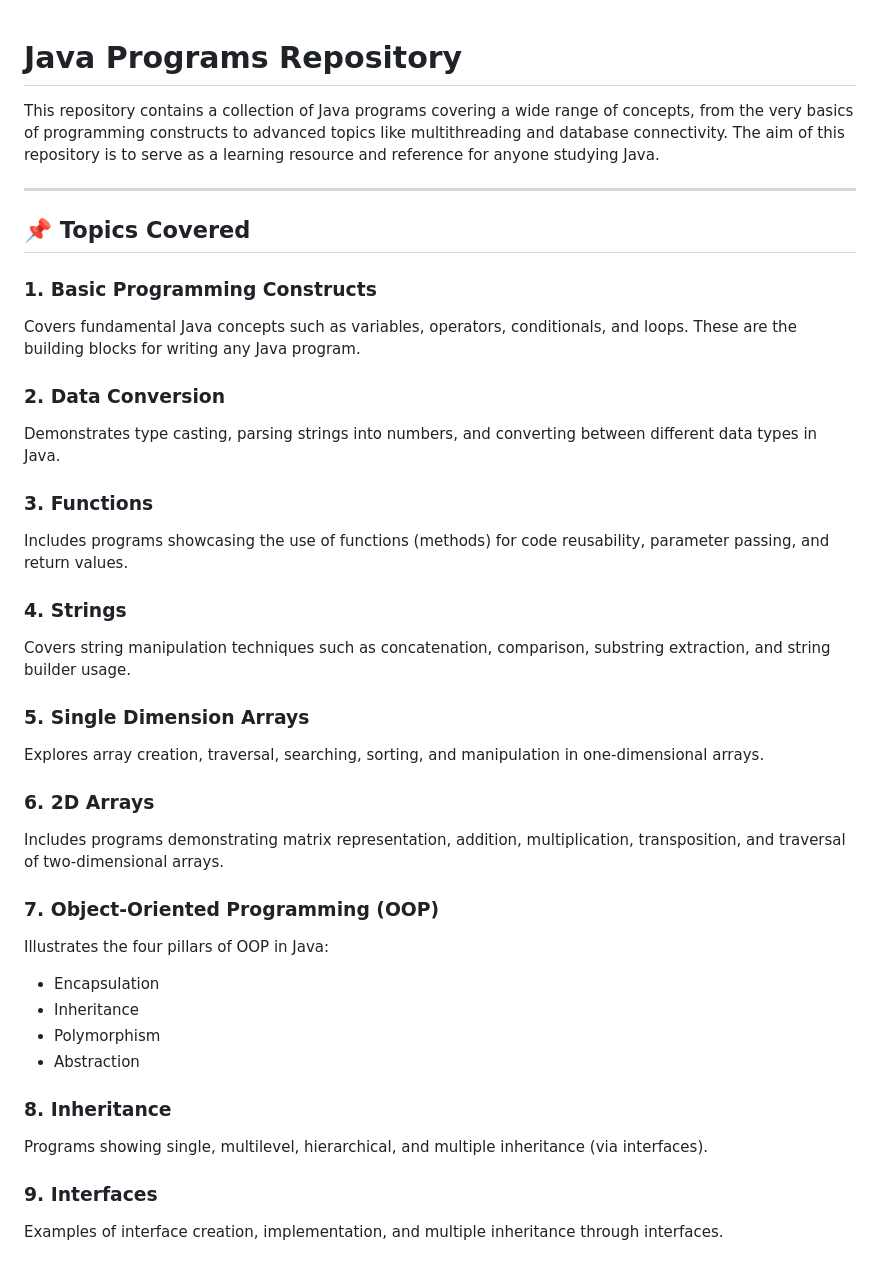
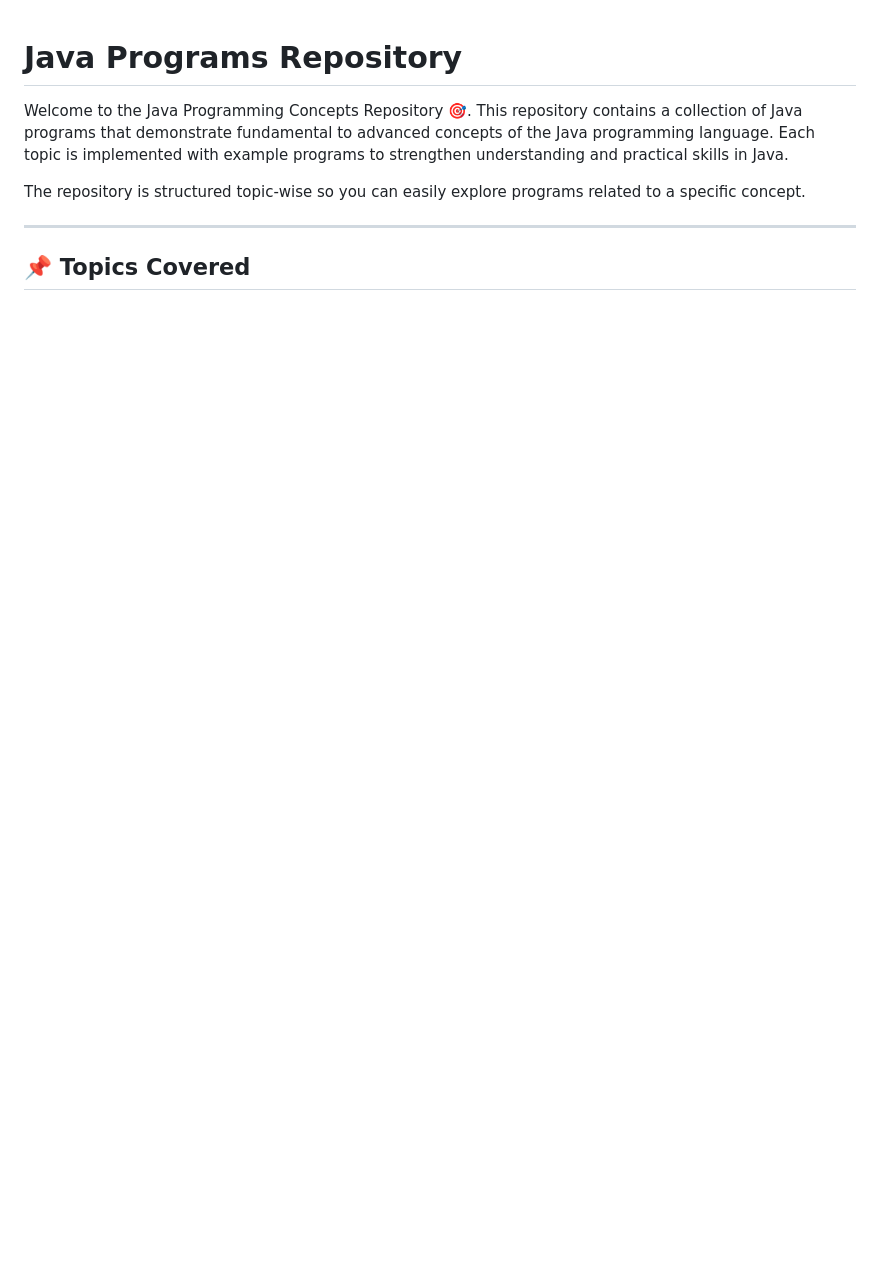
Before and after one commit to coder-Rishi05/JAVA_PROGRAMS, a Markdown page: readme.md, the part around the change printed below. Drawn GitHub-style; blank space fills up the shorter version.

```diff
--- a/readme.md
+++ b/readme.md
@@ -1,39 +1,11 @@
 # Java Programs Repository
 
-This repository contains a collection of Java programs covering a wide range of concepts, from the very basics of programming constructs to advanced topics like multithreading and database connectivity. The aim of this repository is to serve as a learning resource and reference for anyone studying Java.
+Welcome to the Java Programming Concepts Repository 🎯.
+This repository contains a collection of Java programs that demonstrate fundamental to advanced concepts of the Java programming language. Each topic is implemented with example programs to strengthen understanding and practical skills in Java.
+
+The repository is structured topic-wise so you can easily explore programs related to a specific concept.
 
 ---
 
 ## 📌 Topics Covered
 
-### 1. Basic Programming Constructs
-Covers fundamental Java concepts such as variables, operators, conditionals, and loops. These are the building blocks for writing any Java program.
-
-### 2. Data Conversion
-Demonstrates type casting, parsing strings into numbers, and converting between different data types in Java.
-
-### 3. Functions
-Includes programs showcasing the use of functions (methods) for code reusability, parameter passing, and return values.
-
-### 4. Strings
-Covers string manipulation techniques such as concatenation, comparison, substring extraction, and string builder usage.
-
-### 5. Single Dimension Arrays
-Explores array creation, traversal, searching, sorting, and manipulation in one-dimensional arrays.
-
-### 6. 2D Arrays
-Includes programs demonstrating matrix representation, addition, multiplication, transposition, and traversal of two-dimensional arrays.
-
-### 7. Object-Oriented Programming (OOP)
-Illustrates the four pillars of OOP in Java:
-- Encapsulation
-- Inheritance
-- Polymorphism
-- Abstraction
-
-### 8. Inheritance
-Programs showing single, multilevel, hierarchical, and multiple inheritance (via interfaces).
-
-### 9. Interfaces
-Examples of interface creation, implementation, and multiple inheritance through interfaces.
-
```
Also changed, not shown: other parts of readme.md (+42 -32 lines).
